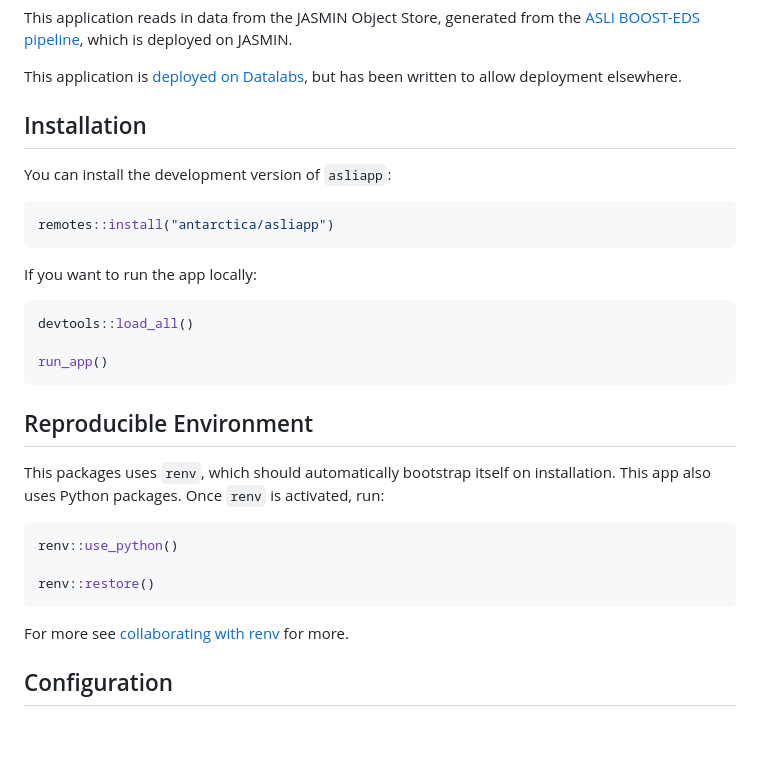
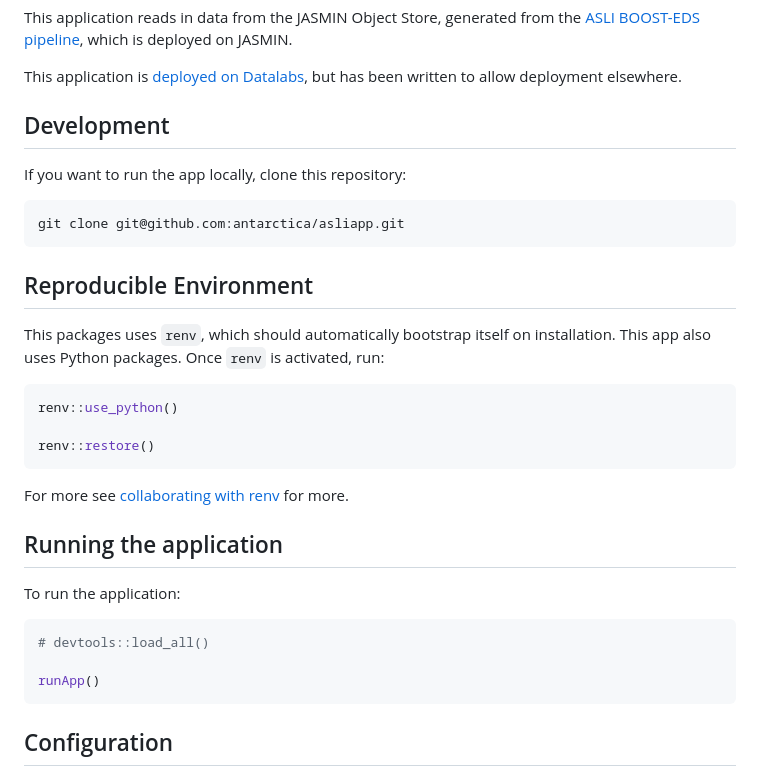
Before and after one commit to antarctica/asliapp, a Markdown page: README.md, the part around the change. Rendered like a GitHub page; blank space fills up the shorter version.

Commit message:
update development instructions

````diff
--- a/README.md
+++ b/README.md
@@ -8,19 +8,11 @@ This application reads in data from the JASMIN Object Store, generated from the
 
 This application is [deployed on Datalabs](https://ditbas-asliapp.datalabs.ceh.ac.uk/), but has been written to allow deployment elsewhere.
 
-## Installation
-You can install the development version of `asliapp`:
+## Development
+If you want to run the app locally, clone this repository:
 
-```r
-remotes::install("antarctica/asliapp")
-```
-
-If you want to run the app locally:
-
-```r
-devtools::load_all()
-
-run_app()
+```bash
+git clone git@github.com:antarctica/asliapp.git
 ```
 
 ## Reproducible Environment
@@ -31,8 +23,15 @@ renv::use_python()
 
 renv::restore()
 ```
+For more see [collaborating with renv](https://rstudio.github.io/renv/articles/collaborating.html#:~:text=We%20recommend%20using%20a%20version,via%20renv%3A%3Ainit()%20.) for more.
 
-For more see [collaborating with renv](https://rstudio.github.io/renv/articles/collaborating.html#:~:text=We%20recommend%20using%20a%20version,via%20renv%3A%3Ainit()%20.) for more.
+## Running the application
+To run the application:
+```r
+# devtools::load_all()
+
+runApp()
+```
 
 ## Configuration
 To read in data on the JASMIN object store (or any other object store), you must have valid user credentials. These are associated with your JASMIN account, and will be in the form of 2 string: an Access Key and a Secret Key. These should be kept securely.
````
